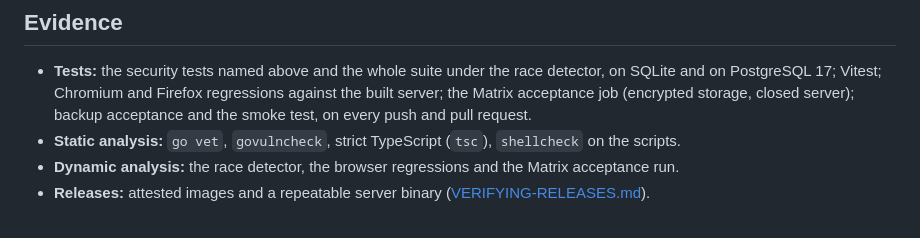
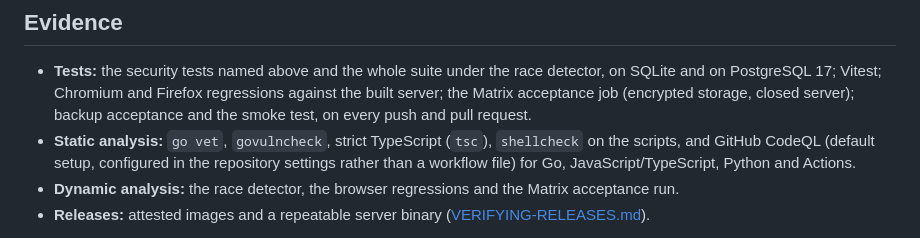
Before and after one commit to Busnes-app/KyMessage-Server, a Markdown page: docs/ASSURANCE-CASE.md, the part around the change. Drawn GitHub-style.

Commit message:
assurance case: CodeQL runs through default setup
Co-Authored-By: Claude Opus 5.5 <noreply@anthropic.com>

```diff
--- a/docs/ASSURANCE-CASE.md
+++ b/docs/ASSURANCE-CASE.md
@@ -125,7 +125,8 @@ encrypt.
   Matrix acceptance job (encrypted storage, closed server); backup acceptance and the smoke test,
   on every push and pull request.
 - **Static analysis:** `go vet`, `govulncheck`, strict TypeScript (`tsc`), `shellcheck` on the
-  scripts.
+  scripts, and GitHub CodeQL (default setup, configured in the repository settings rather than a
+  workflow file) for Go, JavaScript/TypeScript, Python and Actions.
 - **Dynamic analysis:** the race detector, the browser regressions and the Matrix acceptance run.
 - **Releases:** attested images and a repeatable server binary ([VERIFYING-RELEASES.md](VERIFYING-RELEASES.md)).
 
```
